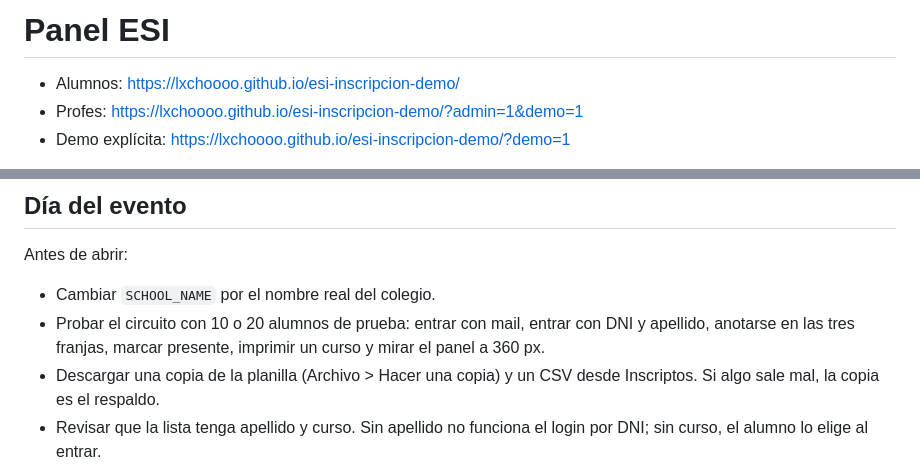
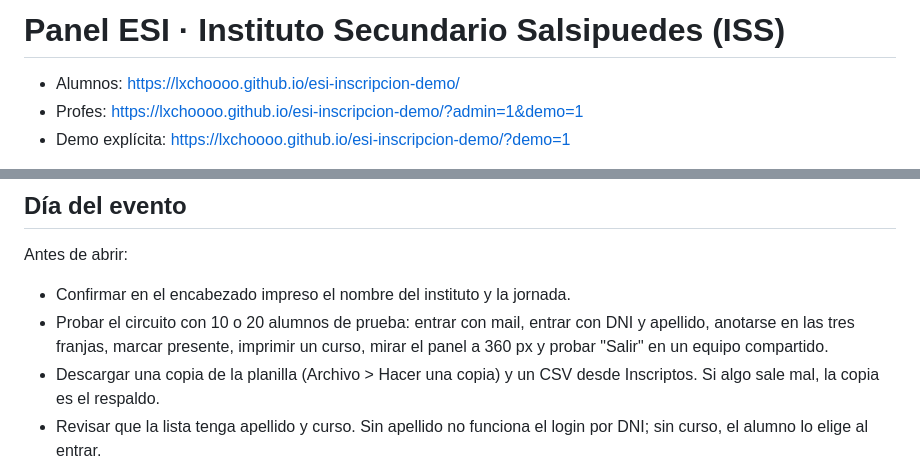
Before and after one commit to Lxchoooo/esi-inscripcion-demo, a Markdown page: README.md, 2 parts joined by grey strips. GitHub-like rendering.

```diff
--- a/README.md
+++ b/README.md
@@ -1,4 +1,4 @@
-# Panel ESI
+# Panel ESI · Instituto Secundario Salsipuedes (ISS)
 
 - Alumnos: https://lxchoooo.github.io/esi-inscripcion-demo/
 - Profes: https://lxchoooo.github.io/esi-inscripcion-demo/?admin=1&demo=1
@@ -116,10 +132,10 @@ vista de alumnos.
 
 Antes de abrir:
 
-- Cambiar `SCHOOL_NAME` por el nombre real del colegio.
+- Confirmar en el encabezado impreso el nombre del instituto y la jornada.
 - Probar el circuito con 10 o 20 alumnos de prueba: entrar con mail, entrar
   con DNI y apellido, anotarse en las tres franjas, marcar presente, imprimir
-  un curso y mirar el panel a 360 px.
+  un curso, mirar el panel a 360 px y probar "Salir" en un equipo compartido.
 - Descargar una copia de la planilla (Archivo > Hacer una copia) y un CSV
   desde Inscriptos. Si algo sale mal, la copia es el respaldo.
 - Revisar que la lista tenga apellido y curso. Sin apellido no funciona el
```
Also changed, not shown: other parts of README.md (+23 -5 lines).
